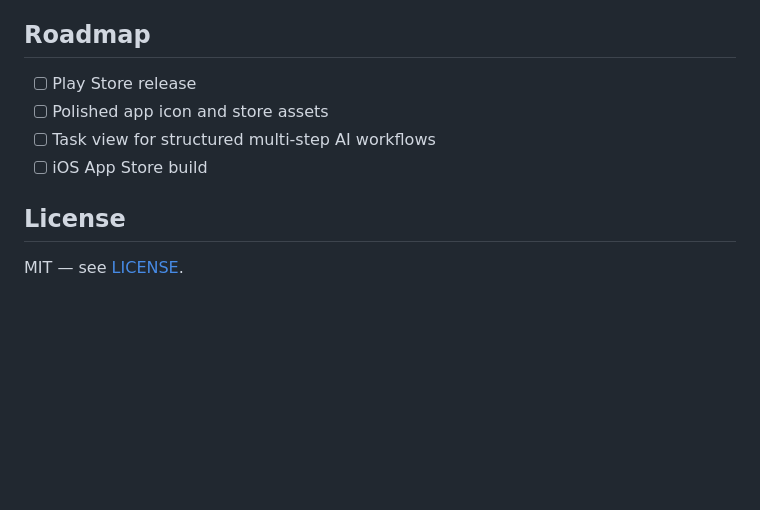
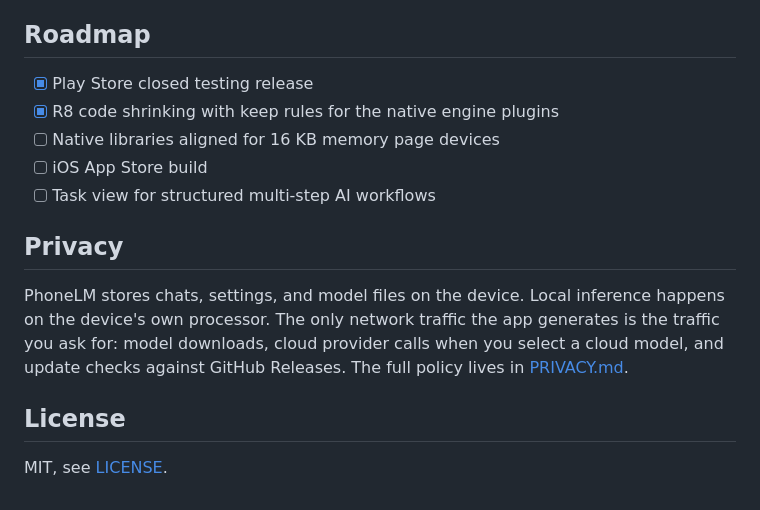
Before and after one commit to shashank-tomar0/phone-llm, a Markdown page: README.md, the part around one of its changes. Drawn GitHub-style; blank space fills up the shorter version.

```diff
--- a/README.md
+++ b/README.md
@@ -47,11 +126,16 @@ Notes:
 
 ## Roadmap
 
-- [ ] Play Store release
-- [ ] Polished app icon and store assets
+- [x] Play Store closed testing release
+- [x] R8 code shrinking with keep rules for the native engine plugins
+- [ ] Native libraries aligned for 16 KB memory page devices
+- [ ] iOS App Store build
 - [ ] Task view for structured multi-step AI workflows
-- [ ] iOS App Store build
+
+## Privacy
+
+PhoneLM stores chats, settings, and model files on the device. Local inference happens on the device's own processor. The only network traffic the app generates is the traffic you ask for: model downloads, cloud provider calls when you select a cloud model, and update checks against GitHub Releases. The full policy lives in [PRIVACY.md](PRIVACY.md).
 
 ## License
 
-MIT — see [LICENSE](LICENSE).
+MIT, see [LICENSE](LICENSE).
```
Also changed, not shown: other parts of README.md (+106 -27 lines), docs/architecture-excalidraw.png (added), 1 other file.
